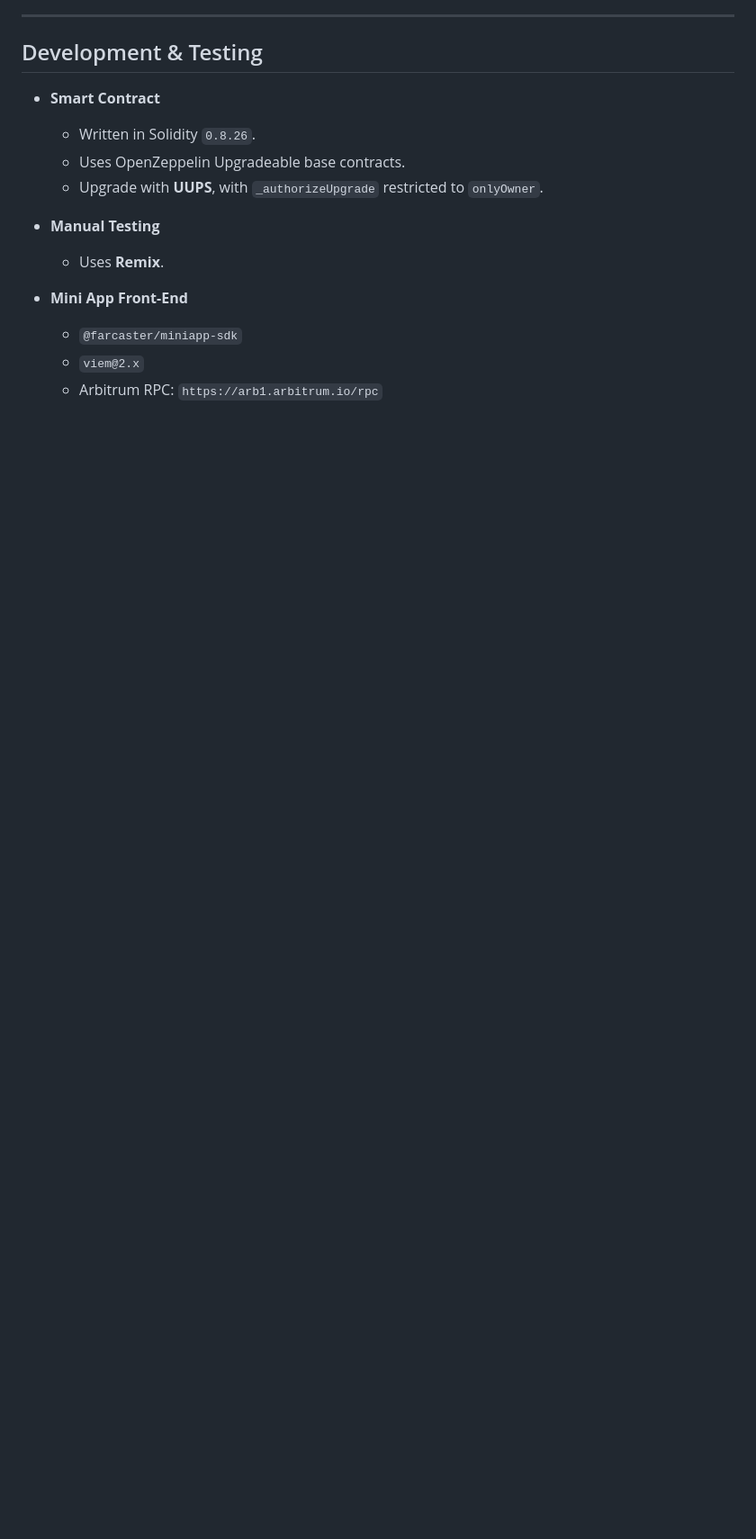
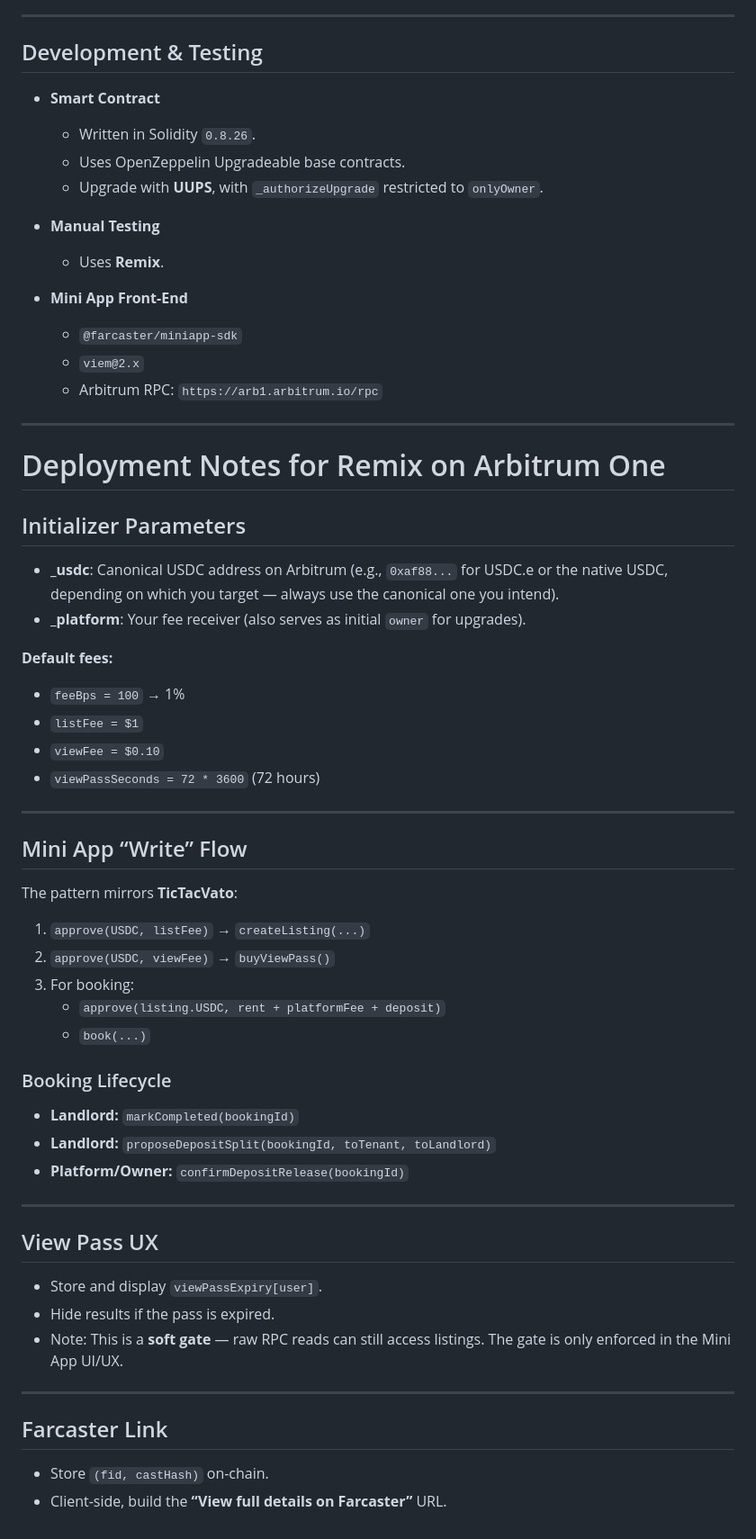
Before and after one commit to NP-Vincent/r3nt, a Markdown page: README.md, the part around the change. Shown at 90% size. Drawn GitHub-style; blank space fills up the shorter version.

```diff
--- a/README.md
+++ b/README.md
@@ -113,3 +113,46 @@ await contract.book(listingId, rateType, units, startDate, endDate);
   - `@farcaster/miniapp-sdk`
   - `viem@2.x`
   - Arbitrum RPC: `https://arb1.arbitrum.io/rpc`
+
+---
+
+# Deployment Notes for Remix on Arbitrum One
+
+## Initializer Parameters
+- **_usdc**: Canonical USDC address on Arbitrum (e.g., `0xaf88...` for USDC.e or the native USDC, depending on which you target — always use the canonical one you intend).
+- **_platform**: Your fee receiver (also serves as initial `owner` for upgrades).
+
+**Default fees:**
+- `feeBps = 100` → 1%
+- `listFee = $1`
+- `viewFee = $0.10`
+- `viewPassSeconds = 72 * 3600` (72 hours)
+
+---
+
+## Mini App “Write” Flow
+The pattern mirrors **TicTacVato**:
+
+1. `approve(USDC, listFee)` → `createListing(...)`
+2. `approve(USDC, viewFee)` → `buyViewPass()`
+3. For booking:
+   - `approve(listing.USDC, rent + platformFee + deposit)`
+   - `book(...)`
+
+### Booking Lifecycle
+- **Landlord:** `markCompleted(bookingId)`
+- **Landlord:** `proposeDepositSplit(bookingId, toTenant, toLandlord)`
+- **Platform/Owner:** `confirmDepositRelease(bookingId)`
+
+---
+
+## View Pass UX
+- Store and display `viewPassExpiry[user]`.
+- Hide results if the pass is expired.
+- Note: This is a **soft gate** — raw RPC reads can still access listings. The gate is only enforced in the Mini App UI/UX.
+
+---
+
+## Farcaster Link
+- Store `(fid, castHash)` on-chain.
+- Client-side, build the **“View full details on Farcaster”** URL.
```
